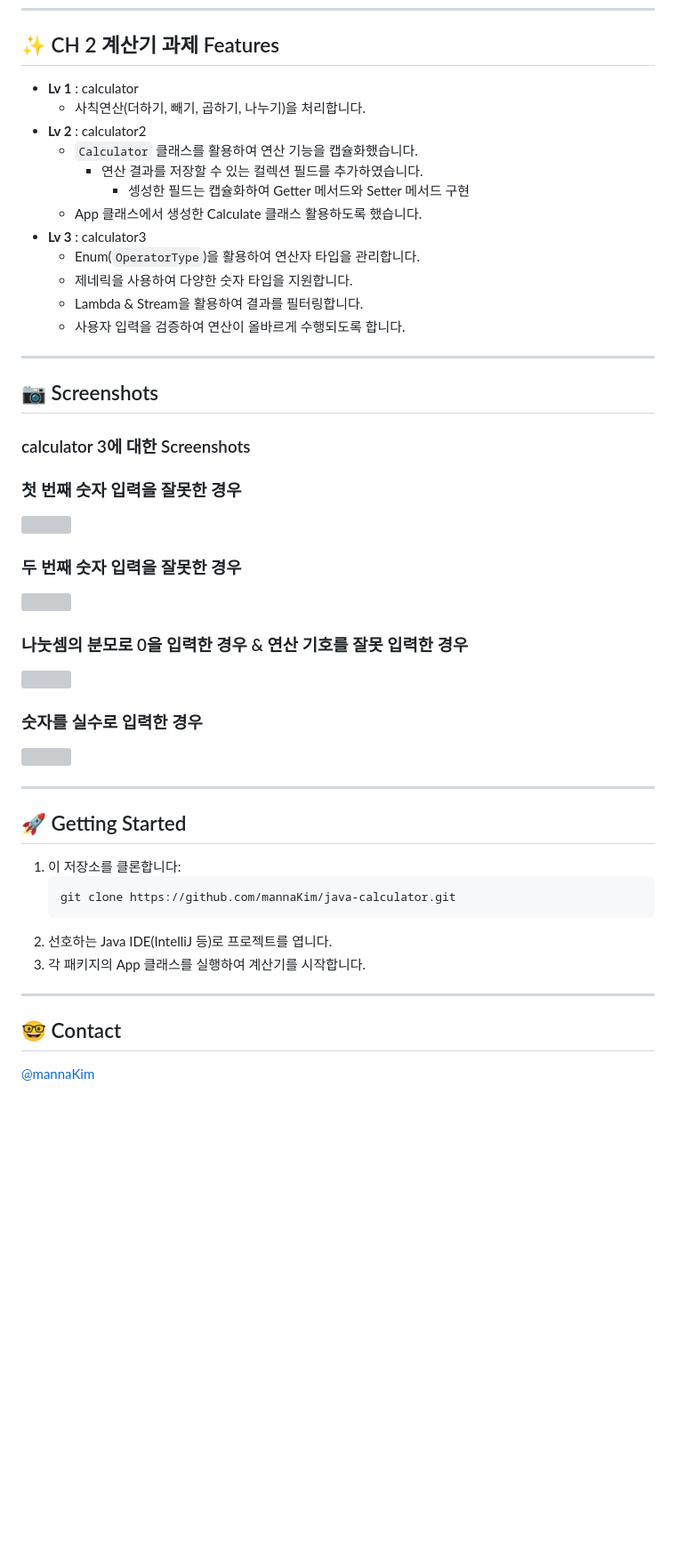
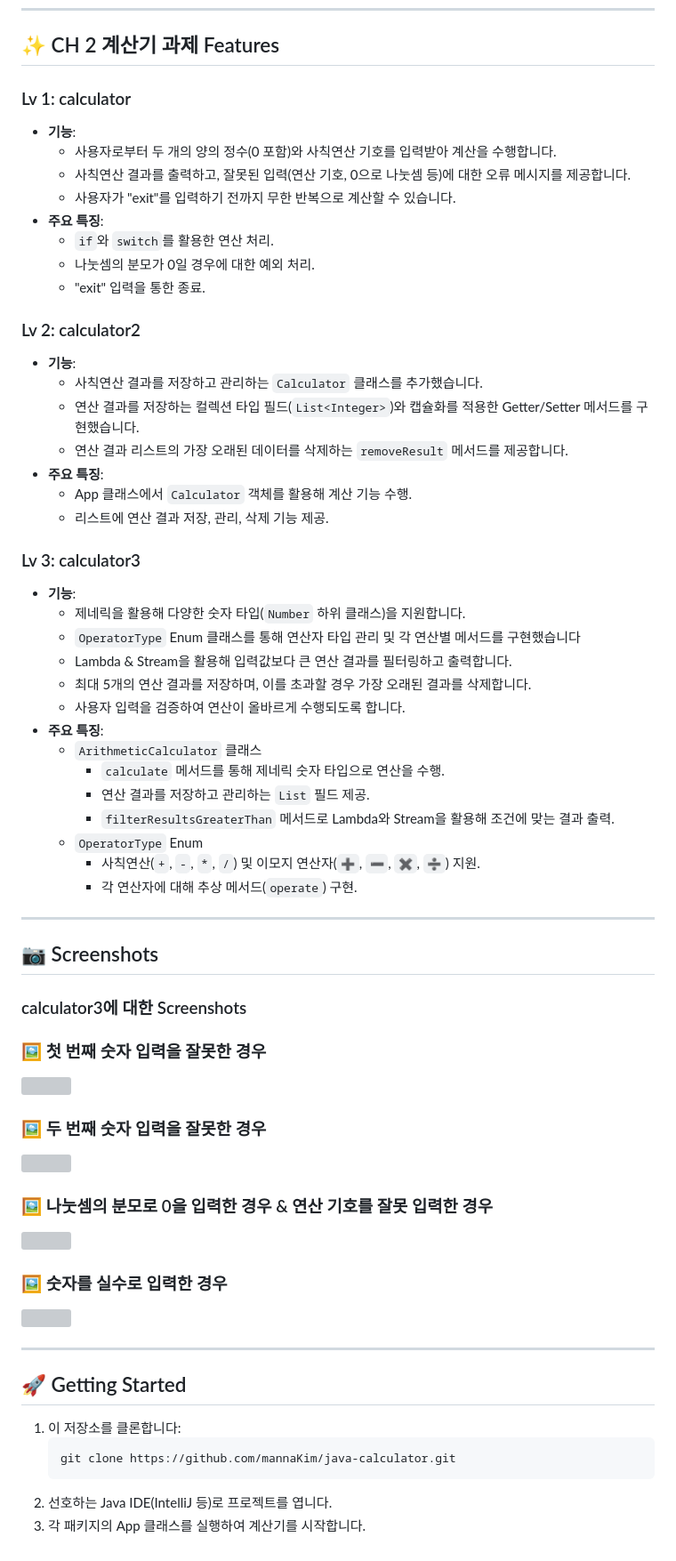
Before and after one commit to mannaKim/sparta, a Markdown page: README.md, the part around the change printed below. Shown: that part at 89% size. GitHub-like rendering; blank space fills up the shorter version; grey boxes are pictures that could not be loaded.

```diff
--- a/README.md
+++ b/README.md
@@ -65,30 +109,52 @@ Java의 기본 문법부터 고급 개념(Enum, 제네릭, 예외 처리 등)을
 ---
 
 ## ✨ CH 2 계산기 과제 Features
-- **Lv 1** : calculator
-  - 사칙연산(더하기, 빼기, 곱하기, 나누기)을 처리합니다.
-- **Lv 2** : calculator2
-    - `Calculator` 클래스를 활용하여 연산 기능을 캡슐화했습니다.
-      - 연산 결과를 저장할 수 있는 컬렉션 필드를 추가하였습니다.
-        - 셍성한 필드는 캡슐화하여 Getter 메서드와 Setter 메서드 구현
-    - App 클래스에서 생성한 Calculate 클래스 활용하도록 했습니다.
-- **Lv 3** : calculator3
-  - Enum(`OperatorType`)을 활용하여 연산자 타입을 관리합니다.
-  - 제네릭을 사용하여 다양한 숫자 타입을 지원합니다.
-  - Lambda & Stream을 활용하여 결과를 필터링합니다.
-  - 사용자 입력을 검증하여 연산이 올바르게 수행되도록 합니다.
+### Lv 1: calculator
+- **기능**:
+    - 사용자로부터 두 개의 양의 정수(0 포함)와 사칙연산 기호를 입력받아 계산을 수행합니다.
+    - 사칙연산 결과를 출력하고, 잘못된 입력(연산 기호, 0으로 나눗셈 등)에 대한 오류 메시지를 제공합니다.
+    - 사용자가 "exit"를 입력하기 전까지 무한 반복으로 계산할 수 있습니다.
+- **주요 특징**:
+    - `if`와 `switch`를 활용한 연산 처리.
+    - 나눗셈의 분모가 0일 경우에 대한 예외 처리.
+    - "exit" 입력을 통한 종료.
+
+### Lv 2: calculator2
+- **기능**:
+    - 사칙연산 결과를 저장하고 관리하는 `Calculator` 클래스를 추가했습니다.
+    - 연산 결과를 저장하는 컬렉션 타입 필드(`List<Integer>`)와 캡슐화를 적용한 Getter/Setter 메서드를 구현했습니다.
+    - 연산 결과 리스트의 가장 오래된 데이터를 삭제하는 `removeResult` 메서드를 제공합니다.
+- **주요 특징**:
+    - App 클래스에서 `Calculator` 객체를 활용해 계산 기능 수행.
+    - 리스트에 연산 결과 저장, 관리, 삭제 기능 제공.
+
+### Lv 3: calculator3
+- **기능**:
+    - 제네릭을 활용해 다양한 숫자 타입(`Number` 하위 클래스)을 지원합니다.
+    - `OperatorType` Enum 클래스를 통해 연산자 타입 관리 및 각 연산별 메서드를 구현했습니다
+    - Lambda & Stream을 활용해 입력값보다 큰 연산 결과를 필터링하고 출력합니다.
+    - 최대 5개의 연산 결과를 저장하며, 이를 초과할 경우 가장 오래된 결과를 삭제합니다.
+    - 사용자 입력을 검증하여 연산이 올바르게 수행되도록 합니다.
+- **주요 특징**:
+    - `ArithmeticCalculator` 클래스
+      - `calculate` 메서드를 통해 제네릭 숫자 타입으로 연산을 수행.
+      - 연산 결과를 저장하고 관리하는 `List` 필드 제공.
+      - `filterResultsGreaterThan` 메서드로 Lambda와 Stream을 활용해 조건에 맞는 결과 출력.
+    - `OperatorType` Enum
+      - 사칙연산(`+`, `-`, `*`, `/`) 및 이모지 연산자(`➕`, `➖`, `✖`, `➗`) 지원.
+      - 각 연산자에 대해 추상 메서드(`operate`) 구현.
 
 ---
 
 ## 📷 Screenshots
-### calculator 3에 대한 Screenshots
-### 첫 번째 숫자 입력을 잘못한 경우
+### calculator3에 대한 Screenshots
+### 🖼️ 첫 번째 숫자 입력을 잘못한 경우
 ![](https://github.com/user-attachments/assets/818b0836-77e8-4692-aef0-6260638635ae)
-### 두 번째 숫자 입력을 잘못한 경우
+### 🖼️ 두 번째 숫자 입력을 잘못한 경우
 ![](https://github.com/user-attachments/assets/8f68cef1-5cee-4c10-b7eb-a721e8ce4ca1)
-### 나눗셈의 분모로 0을 입력한 경우 & 연산 기호를 잘못 입력한 경우
+### 🖼️ 나눗셈의 분모로 0을 입력한 경우 & 연산 기호를 잘못 입력한 경우
 ![](https://github.com/user-attachments/assets/298f52e3-a44f-4af7-ba8e-9e6998ca1217)
-### 숫자를 실수로 입력한 경우
+### 🖼️ 숫자를 실수로 입력한 경우
 ![](https://github.com/user-attachments/assets/ffbeb8d8-8423-4409-974b-26ab466b4ae5)
 
 ---
@@ -99,8 +165,3 @@ Java의 기본 문법부터 고급 개념(Enum, 제네릭, 예외 처리 등)을
    git clone https://github.com/mannaKim/java-calculator.git
 2. 선호하는 Java IDE(IntelliJ 등)로 프로젝트를 엽니다.
 3. 각 패키지의 App 클래스를 실행하여 계산기를 시작합니다.
-
----
-
-## 🤓 Contact
-[@mannaKim](https://github.com/mannaKim)
```
Also changed, not shown: other parts of README.md (+60 -16 lines).
